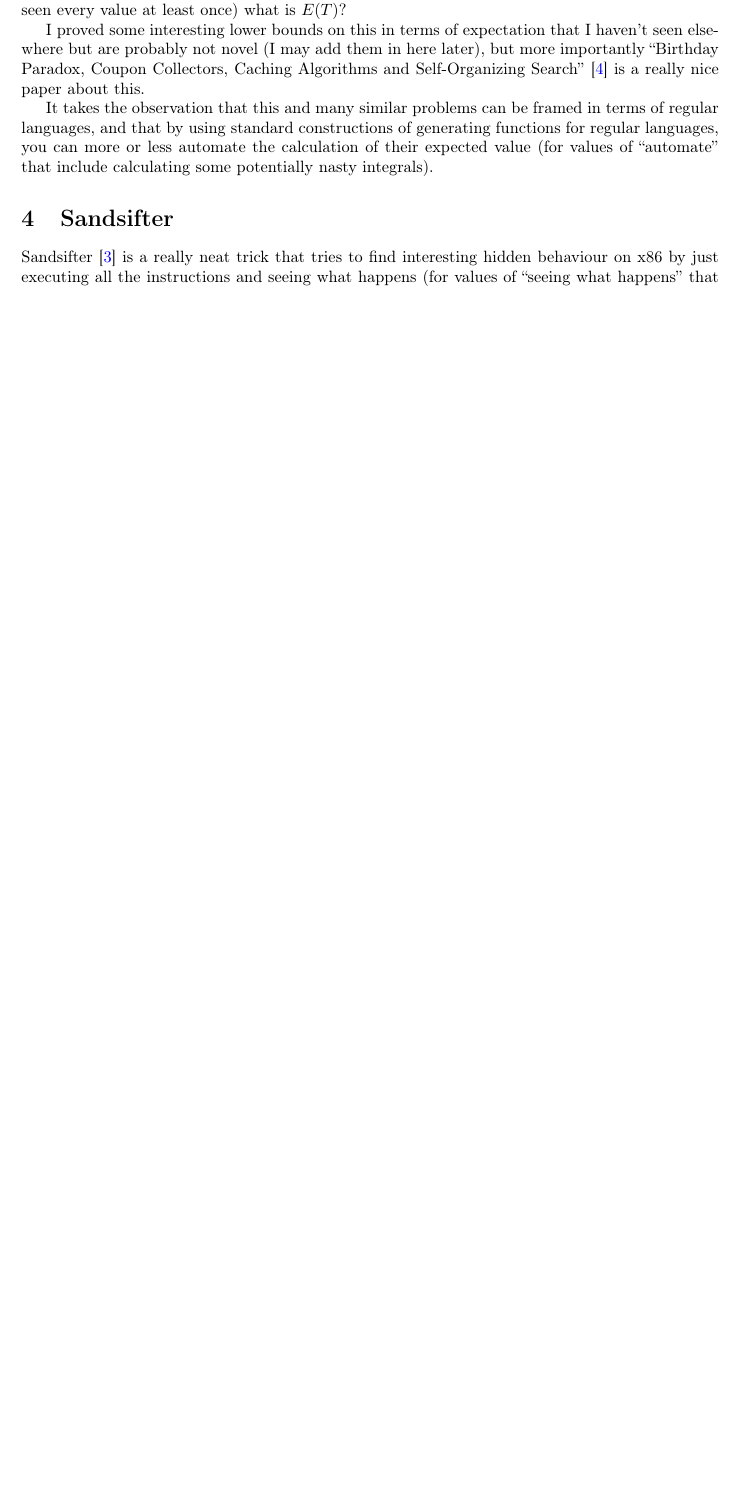
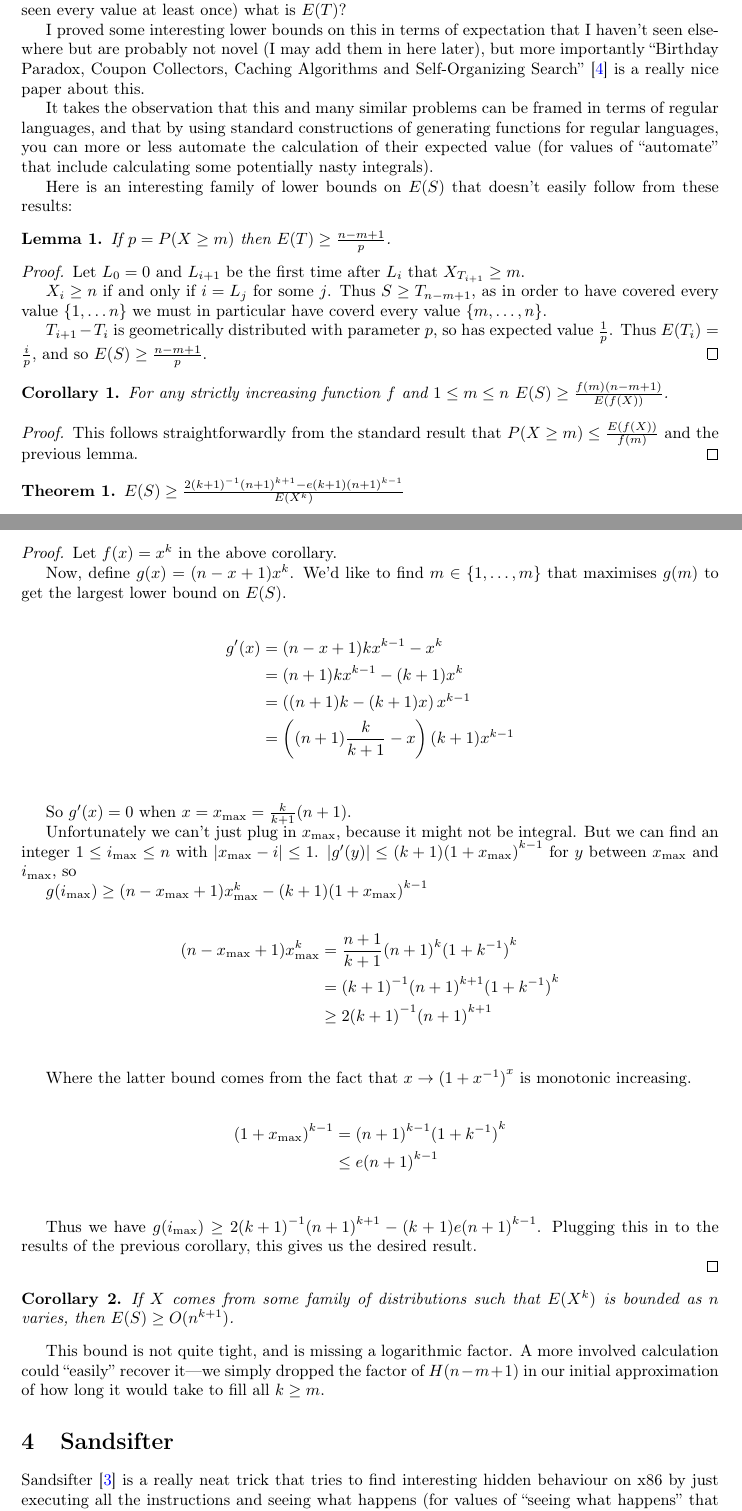
Before and after one commit to DRMacIver/research-notebook, a LaTeX document (notes.tex): part of page 2 of 5 before the commit and two parts of pages 2 and 3 of 6 after it, the two joined at a grey line, cut so that both start at the same text, the shorter picture padded with empty space. Compiled offline with pdfLaTeX.

Commit message:
Add notes on bounds

```diff
--- a/notes.tex
+++ b/notes.tex
@@ -22,6 +22,9 @@
 \DeclarePairedDelimiter{\floor}{\lfloor}{\rfloor}
 
 \newtheorem{proposition}{Proposition}
+\newtheorem{lemma}{Lemma}
+\newtheorem{corollary}{Corollary}
+\newtheorem{theorem}{Theorem}
 
 \title{Research Notebook}
 \author{David R. MacIver}
@@ -149,6 +152,89 @@ It takes the observation that this and many similar problems can be framed in te
 and that by using standard constructions of generating functions for regular languages,
 you can more or less automate the calculation of their expected value (for values of ``automate'' that include calculating some potentially nasty integrals).
 
+Here is an interesting family of lower bounds on \(E(S)\) that doesn't easily follow from these results:
+
+\begin{lemma}
+If \(p = P(X \geq m)\) then \(E(T) \geq \frac{n - m + 1}{p}\).
+\end{lemma}
+
+\begin{proof}
+Let \(L_0 = 0\) and \(L_{i + 1}\) be the first time after \(L_i\) that \(X_{T_{i + 1}} \geq m\).
+
+\(X_i \geq n\) if and only if \(i = L_j\) for some \(j\).
+Thus \(S \geq T_{n - m + 1}\),
+as in order to have covered every value \(\{1, \ldots n\}\) we must in particular have coverd every value \(\{m, \ldots, n\}\).
+
+\(T_{i + 1} - T_i\) is geometrically distributed with parameter \(p\), so has expected value \(\frac{1}{p}\).
+Thus \(E(T_i) = \frac{i}{p}\),
+and so \(E(S) \geq \frac{n - m + 1}{p}\).
+\end{proof}
+
+\begin{corollary}
+For any strictly increasing function \(f\) and \(1 \leq m \leq n\)
+\(E(S) \geq \frac{f(m) (n - m + 1)}{E(f(X))}\).
+\end{corollary}
+
+\begin{proof}
+This follows straightforwardly from the standard result that \(P(X \geq m) \leq \frac{E(f(X))}{f(m)}\) and the previous lemma.
+\end{proof}
+
+\begin{theorem}
+\(E(S) \geq \frac{2 {(k + 1)}^{-1} {(n + 1)}^{k + 1} - e (k + 1) {(n + 1)}^{k - 1}}{E(X^k)}\)
+\end{theorem}
+
+\begin{proof}
+Let \(f(x) = x^k\) in the above corollary.
+
+Now, define \(g(x) = (n - x + 1) x^k\).
+We'd like to find \(m \in \{1, \ldots, m\}\) that maximises \(g(m)\) to get the largest lower bound on \(E(S)\).
+
+\begin{align*}
+g'(x) &= (n - x + 1) k x^{k - 1} - x^k\\
+&= (n + 1) k x^{k - 1} - (k + 1) x^k\\
+&= \left( (n + 1) k - (k + 1) x \right) x^{k - 1}\\
+&= \left( (n + 1) \frac{k}{k + 1} - x \right)(k + 1) x^{k - 1}\\
+\end{align*}
+
+So \(g'(x) = 0\) when \(x = x_{\max} = \frac{k}{k + 1} (n + 1)\).
+
+Unfortunately we can't just plug in \(x_{\max}\),
+because it might not be integral.
+But we can find an integer \(1 \leq i_{\max} \leq n\) with \(|x_{\max} - i| \leq 1\).
+\(|g'(y)| \leq (k + 1){(1 + x_{\max})}^{k - 1}\) for \(y\) between \(x_{\max}\) and \(i_{\max}\),
+so
+
+\(g(i_{\max}) \geq (n - x_{\max} + 1)x_{\max}^{k} - (k + 1){(1 + x_{\max})}^{k - 1}\)
+
+\begin{align*}
+(n - x_{\max} + 1)x_{\max}^{k} &= \frac{n + 1}{k + 1} {(n + 1)}^k {(1 + k^{-1})}^k\\
+&= {(k + 1)}^{-1} {(n + 1)}^{k + 1} {(1 + k^{-1})}^k\\
+&\geq 2 {(k + 1)}^{-1} {(n + 1)}^{k + 1} \\
+\end{align*}
+
+Where the latter bound comes from the fact that \(x \to {(1 + x^{-1})}^x\) is monotonic increasing.
+
+\begin{align*}
+{(1 + x_{\max})}^{k - 1} &= {(n + 1)}^{k - 1} {(1 + k^{-1})}^k \\
+&\leq e {(n + 1)}^{k - 1}\\
+\end{align*}
+
+Thus we have \(g(i_{\max}) \geq 2 {(k + 1)}^{-1} {(n + 1)}^{k + 1} - (k + 1) e {(n + 1)}^{k - 1}\).
+Plugging this in to the results of the previous corollary,
+this gives us the desired result.
+
+\end{proof}
+
+\begin{corollary}
+If \(X\) comes from some family of distributions such that \(E(X^k)\) is bounded as \(n\) varies,
+then \(E(S) \geq O(n^{k + 1})\).
+\end{corollary}
+
+This bound is not quite tight,
+and is missing a logarithmic factor.
+A more involved calculation could ``easily'' recover it---we
+simply dropped the factor of \(H(n - m + 1)\) in our initial approximation of how long it would take to fill all \(k \geq m\).
+
 \section{Sandsifter}
 
 Sandsifter~\cite{sandsifter} is a really neat trick that tries to find interesting hidden behaviour on x86 by just executing all the instructions and seeing what happens
```
